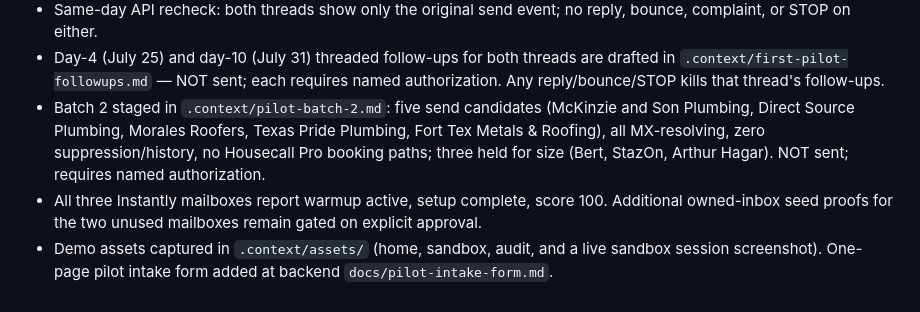
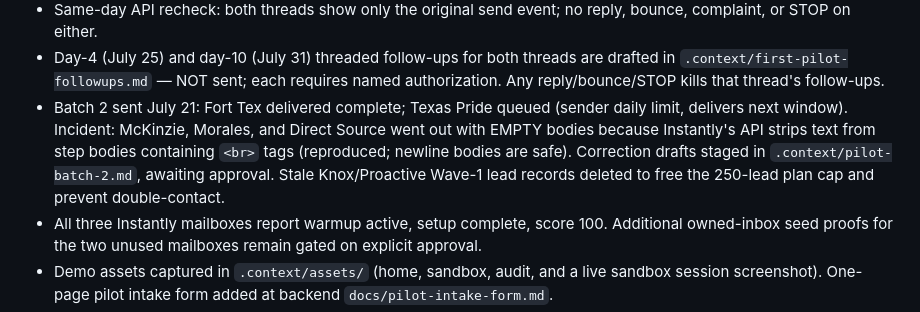
Before and after one commit to benthepythondev00/jobbooker-site, a Markdown page: STATUS.md, the part around the change. Rendered like a GitHub page.

Commit message:
docs: record batch-2 sends and empty-body incident

```diff
--- a/STATUS.md
+++ b/STATUS.md
@@ -29,11 +29,13 @@ Last updated: **July 21, 2026**.
 - Day-4 (July 25) and day-10 (July 31) threaded follow-ups for both threads
   are drafted in `.context/first-pilot-followups.md` — NOT sent; each requires
   named authorization. Any reply/bounce/STOP kills that thread's follow-ups.
-- Batch 2 staged in `.context/pilot-batch-2.md`: five send candidates
-  (McKinzie and Son Plumbing, Direct Source Plumbing, Morales Roofers, Texas
-  Pride Plumbing, Fort Tex Metals & Roofing), all MX-resolving, zero
-  suppression/history, no Housecall Pro booking paths; three held for size
-  (Bert, StazOn, Arthur Hagar). NOT sent; requires named authorization.
+- Batch 2 sent July 21: Fort Tex delivered complete; Texas Pride queued
+  (sender daily limit, delivers next window). Incident: McKinzie, Morales,
+  and Direct Source went out with EMPTY bodies because Instantly's API strips
+  text from step bodies containing `<br>` tags (reproduced; newline bodies
+  are safe). Correction drafts staged in `.context/pilot-batch-2.md`,
+  awaiting approval. Stale Knox/Proactive Wave-1 lead records deleted to free
+  the 250-lead plan cap and prevent double-contact.
 - All three Instantly mailboxes report warmup active, setup complete, score
   100. Additional owned-inbox seed proofs for the two unused mailboxes remain
   gated on explicit approval.
```
